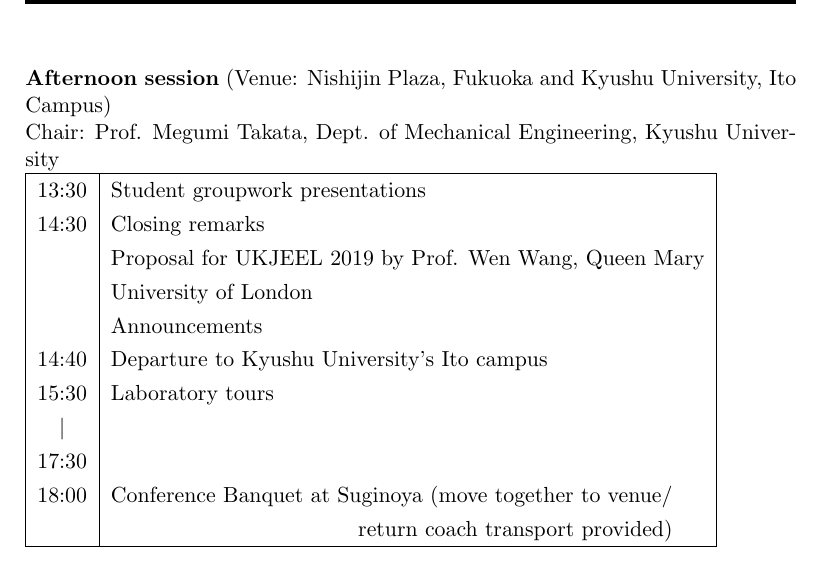
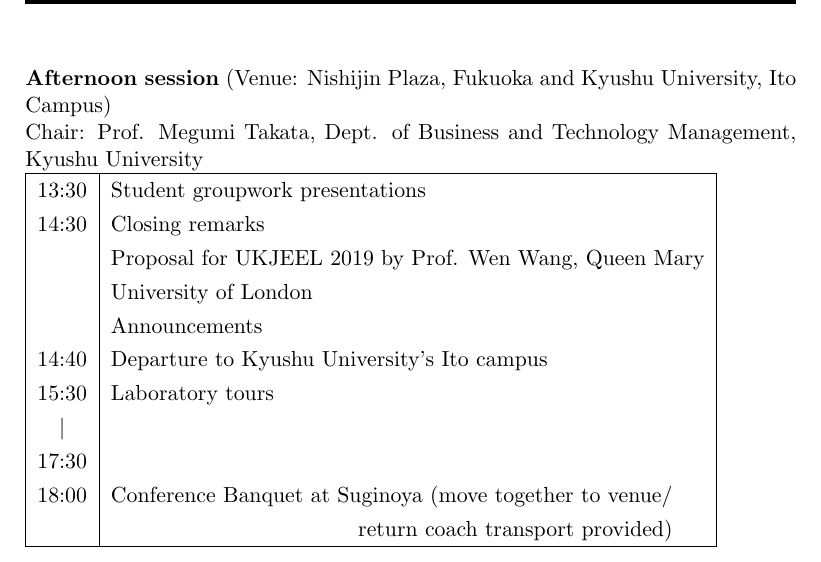
Before and after one commit to NanoScaleDesign/UKJEEL2018_proceedings, a LaTeX book (proceedings.tex, which reads schedule.tex): part of page 9 of 53, cut so that both start at the same text. Compiled offline with pdfLaTeX.

Commit message:
Darren 08

```diff
--- a/schedule.tex
+++ b/schedule.tex
@@ -89,7 +89,7 @@
 \newpage
 \vspace*{3ex}
 \noindent {\bf Afternoon session} (Venue: Nishijin Plaza, Fukuoka and Kyushu University, Ito Campus) \\
-Chair: Prof. Megumi Takata, Dept. of Mechanical Engineering, Kyushu University
+Chair: Prof. Megumi Takata, Dept. of Business and Technology Management, Kyushu University
 
 \noindent\begin{tabular}{|l|l|}
     \hline
```
